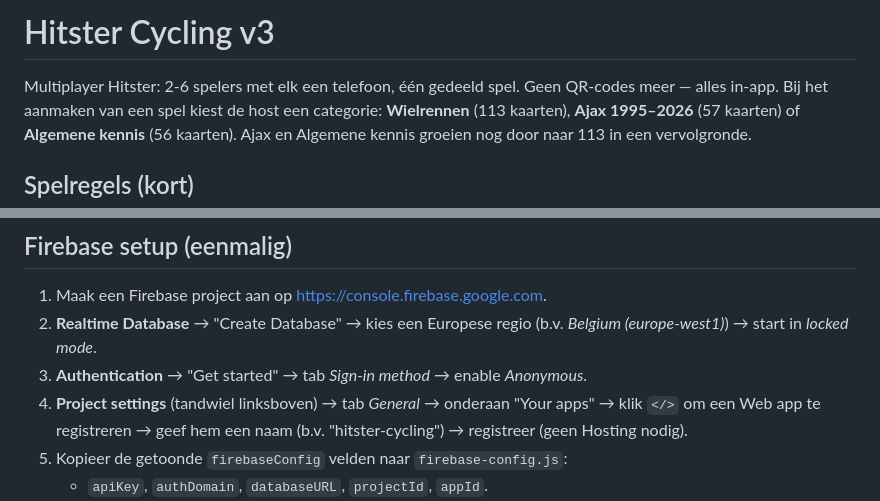
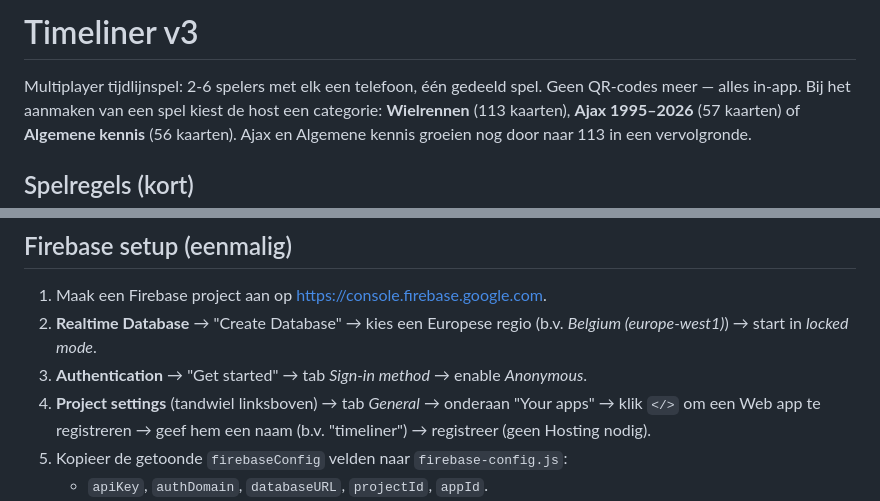
Before and after one commit to Figoes/timeliner, a Markdown page: README.md, 2 parts joined by grey strips. Drawn GitHub-style.

```diff
--- a/README.md
+++ b/README.md
@@ -1,6 +1,6 @@
-# Hitster Cycling v3
+# Timeliner v3
 
-Multiplayer Hitster: 2-6 spelers met elk een telefoon, één gedeeld spel.
+Multiplayer tijdlijnspel: 2-6 spelers met elk een telefoon, één gedeeld spel.
 Geen QR-codes meer — alles in-app. Bij het aanmaken van een spel kiest de
 host een categorie: **Wielrennen** (113 kaarten), **Ajax 1995–2026** (57
 kaarten) of **Algemene kennis** (56 kaarten). Ajax en Algemene kennis
@@ -75,7 +75,7 @@ de `CATEGORY_STYLES`-lookup in datzelfde bestand.
    *Anonymous*.
 4. **Project settings** (tandwiel linksboven) → tab *General* → onderaan
    "Your apps" → klik `</>` om een Web app te registreren → geef hem een
-   naam (b.v. "hitster-cycling") → registreer (geen Hosting nodig).
+   naam (b.v. "timeliner") → registreer (geen Hosting nodig).
 5. Kopieer de getoonde `firebaseConfig` velden naar `firebase-config.js`:
    - `apiKey`, `authDomain`, `databaseURL`, `projectId`, `appId`.
    - **Belangrijk**: `databaseURL` is verplicht. Als hij niet in de
```
